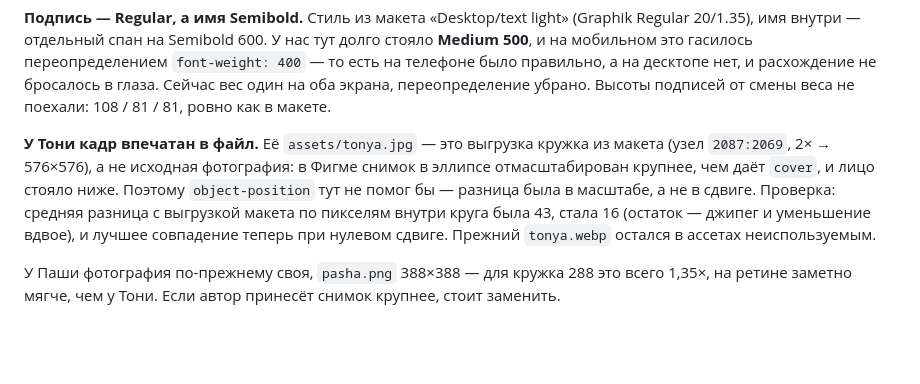
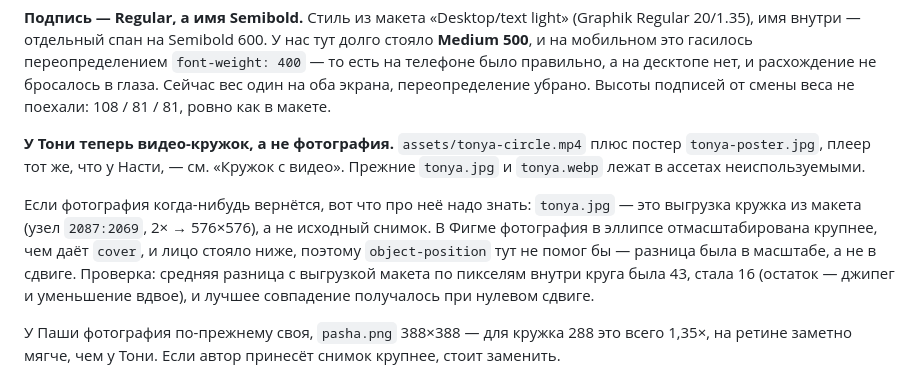
Before and after one commit to tuptop/dopechatka, a Markdown page: CLAUDE.md, the part around the change. Rendered like a GitHub page; blank space fills up the shorter version.

Commit message:
Фото Тони заменено видео-кружком — поправка в CLAUDE.md
Co-Authored-By: Claude Opus 5 <noreply@anthropic.com>

```diff
--- a/CLAUDE.md
+++ b/CLAUDE.md
@@ -853,13 +853,17 @@ Cambria и буквица стояла на нуле; теперь там тот
 на оба экрана, переопределение убрано. Высоты подписей от смены веса
 не поехали: 108 / 81 / 81, ровно как в макете.
 
-**У Тони кадр впечатан в файл.** Её `assets/tonya.jpg` — это выгрузка кружка
-из макета (узел `2087:2069`, 2× → 576×576), а не исходная фотография: в Фигме
-снимок в эллипсе отмасштабирован крупнее, чем даёт `cover`, и лицо стояло ниже.
-Поэтому `object-position` тут не помог бы — разница была в масштабе, а не в сдвиге.
-Проверка: средняя разница с выгрузкой макета по пикселям внутри круга была 43,
-стала 16 (остаток — джипег и уменьшение вдвое), и лучшее совпадение теперь
-при нулевом сдвиге. Прежний `tonya.webp` остался в ассетах неиспользуемым.
+**У Тони теперь видео-кружок, а не фотография.** `assets/tonya-circle.mp4`
+плюс постер `tonya-poster.jpg`, плеер тот же, что у Насти, — см. «Кружок
+с видео». Прежние `tonya.jpg` и `tonya.webp` лежат в ассетах неиспользуемыми.
+
+Если фотография когда-нибудь вернётся, вот что про неё надо знать:
+`tonya.jpg` — это выгрузка кружка из макета (узел `2087:2069`, 2× → 576×576),
+а не исходный снимок. В Фигме фотография в эллипсе отмасштабирована крупнее,
+чем даёт `cover`, и лицо стояло ниже, поэтому `object-position` тут не помог бы —
+разница была в масштабе, а не в сдвиге. Проверка: средняя разница с выгрузкой
+макета по пикселям внутри круга была 43, стала 16 (остаток — джипег
+и уменьшение вдвое), и лучшее совпадение получалось при нулевом сдвиге.
 
 У Паши фотография по-прежнему своя, `pasha.png` 388×388 — для кружка 288 это
 всего 1,35×, на ретине заметно мягче, чем у Тони. Если автор принесёт снимок
```
